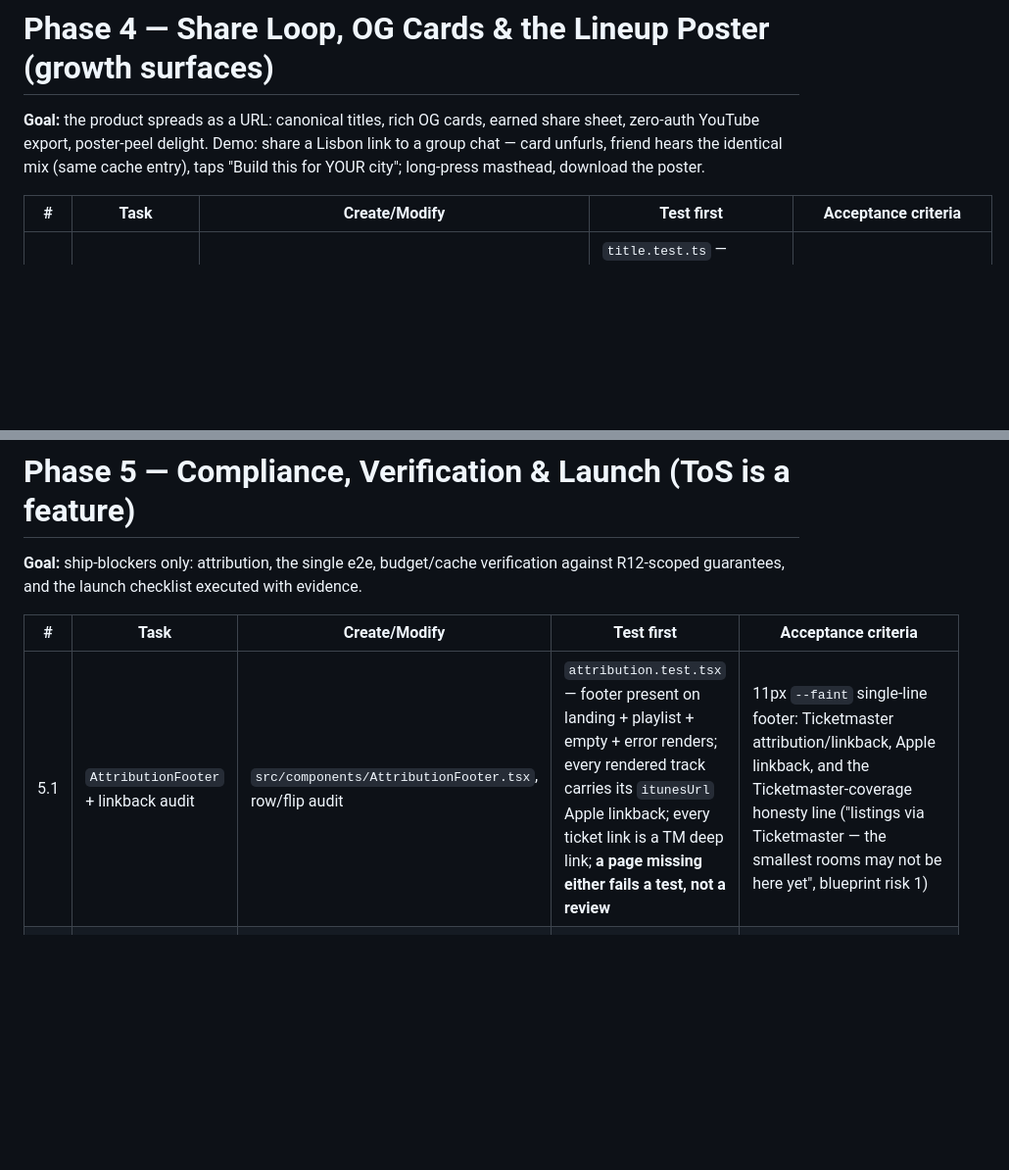
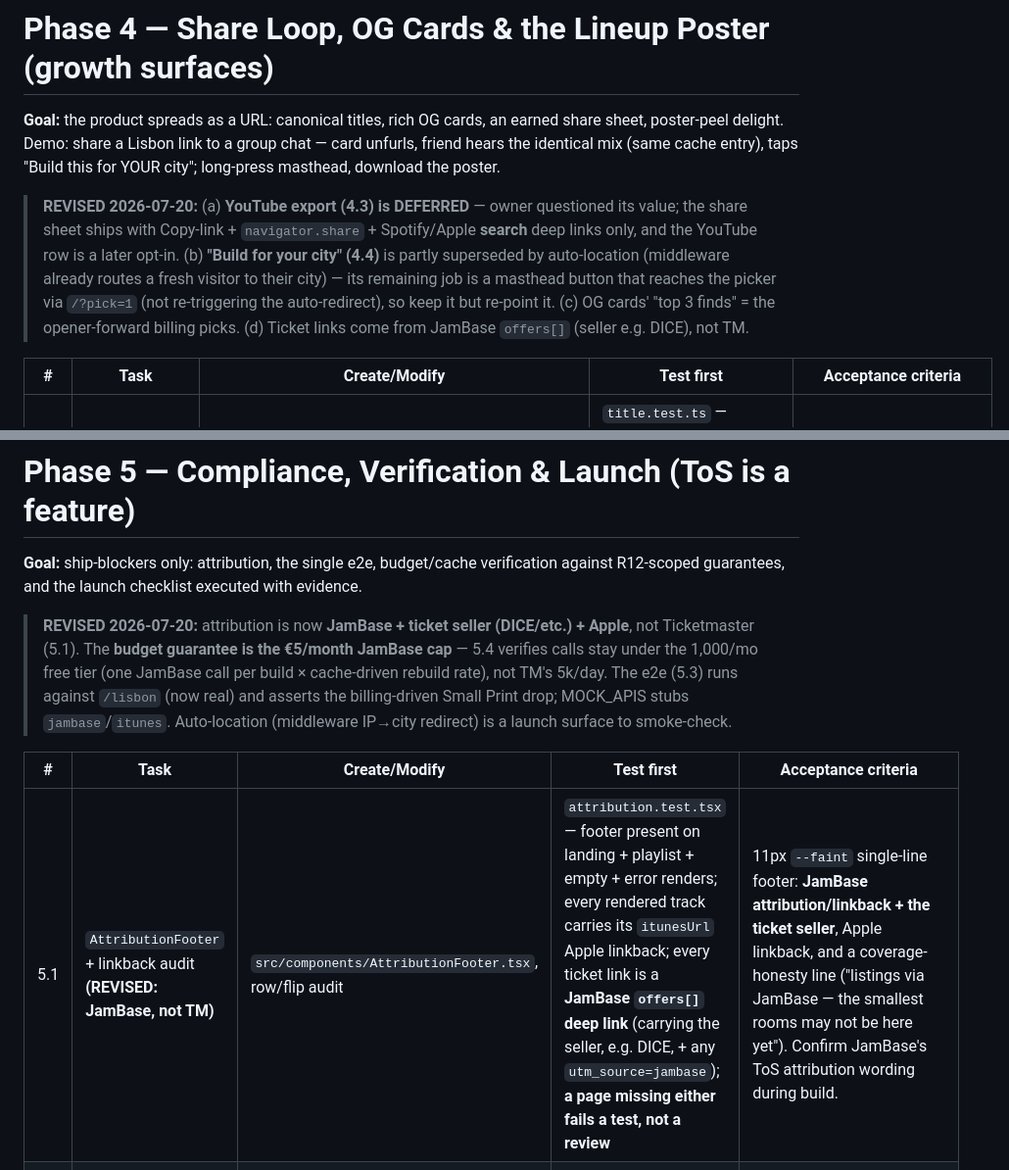
Before and after one commit to Shemahmforash/playcert, a Markdown page: docs/plans/2026-07-19-earshot.md, 2 parts joined by grey strips. Shown at 98% size. Drawn GitHub-style; blank space fills up the shorter version.

```diff
--- a/docs/plans/2026-07-19-earshot.md
+++ b/docs/plans/2026-07-19-earshot.md
@@ -1387,7 +1401,9 @@
 
 # Phase 4 — Share Loop, OG Cards & the Lineup Poster (growth surfaces)
 
-**Goal:** the product spreads as a URL: canonical titles, rich OG cards, earned share sheet, zero-auth YouTube export, poster-peel delight. Demo: share a Lisbon link to a group chat — card unfurls, friend hears the identical mix (same cache entry), taps "Build this for YOUR city"; long-press masthead, download the poster.
+**Goal:** the product spreads as a URL: canonical titles, rich OG cards, an earned share sheet, poster-peel delight. Demo: share a Lisbon link to a group chat — card unfurls, friend hears the identical mix (same cache entry), taps "Build this for YOUR city"; long-press masthead, download the poster.
+
+> **REVISED 2026-07-20:** (a) **YouTube export (4.3) is DEFERRED** — owner questioned its value; the share sheet ships with Copy-link + `navigator.share` + Spotify/Apple **search** deep links only, and the YouTube row is a later opt-in. (b) **"Build for your city" (4.4)** is partly superseded by auto-location (middleware already routes a fresh visitor to their city) — its remaining job is a masthead button that reaches the picker via `/?pick=1` (not re-triggering the auto-redirect), so keep it but re-point it. (c) OG cards' "top 3 finds" = the opener-forward billing picks. (d) Ticket links come from JamBase `offers[]` (seller e.g. DICE), not TM.
 
 | # | Task | Create/Modify | Test first | Acceptance criteria |
 |---|---|---|---|---|
@@ -1407,8 +1423,10 @@
 
 **Goal:** ship-blockers only: attribution, the single e2e, budget/cache verification against R12-scoped guarantees, and the launch checklist executed with evidence.
 
+> **REVISED 2026-07-20:** attribution is now **JamBase + ticket seller (DICE/etc.) + Apple**, not Ticketmaster (5.1). The **budget guarantee is the €5/month JamBase cap** — 5.4 verifies calls stay under the 1,000/mo free tier (one JamBase call per build × cache-driven rebuild rate), not TM's 5k/day. The e2e (5.3) runs against `/lisbon` (now real) and asserts the billing-driven Small Print drop; MOCK_APIS stubs `jambase`/`itunes`. Auto-location (middleware IP→city redirect) is a launch surface to smoke-check.
+
 | # | Task | Create/Modify | Test first | Acceptance criteria |
 |---|---|---|---|---|
-| 5.1 | `AttributionFooter` + linkback audit | `src/components/AttributionFooter.tsx`, row/flip audit | `attribution.test.tsx` — footer present on landing + playlist + empty + error renders; every rendered track carries its `itunesUrl` Apple linkback; every ticket link is a TM deep link; **a page missing either fails a test, not a review** | 11px `--faint` single-line footer: Ticketmaster attribution/linkback, Apple linkback, and the Ticketmaster-coverage honesty line ("listings via Ticketmaster — the smallest rooms may not be here yet", blueprint risk 1) |
+| 5.1 | `AttributionFooter` + linkback audit **(REVISED: JamBase, not TM)** | `src/components/AttributionFooter.tsx`, row/flip audit | `attribution.test.tsx` — footer present on landing + playlist + empty + error renders; every rendered track carries its `itunesUrl` Apple linkback; every ticket link is a **JamBase `offers[]` deep link** (carrying the seller, e.g. DICE, + any `utm_source=jambase`); **a page missing either fails a test, not a review** | 11px `--faint` single-line footer: **JamBase attribution/linkback + the ticket seller**, Apple linkback, and a coverage-honesty line ("listings via JamBase — the smallest rooms may not be here yet"). Confirm JamBase's ToS attribution wording during build. |
 | 5.2 | Motion/contrast sweep | `globals.css`, touched components | `contrast.test.ts` — programmatic WCAG contrast assertions on all token pairs (incl. 12px chip text on `#17171C`) | `prefers-reduced-motion` honored across theater/flip/dial/peel/share; all text ≥ 4.5:1, nothing below 11px |
 | 5.3 | `MOCK_APIS=1` factory + the one Playwright smoke | `src/lib/api/index.ts` (factory), `tests/e2e/smoke.spec.ts`, `playwright.config.ts` | The spec IS the test, written against Phase 2/3 selectors first: open `/lisbon/next-14-days` → stub rows with gig chips render → press Play → `<audio>` has `src` + playing state → drag dial to Small Print → URL becomes `/lisbon/next-14-days/small-print` + arena-tier rows gone | Module-level factory swaps `lib/api/*` for fixture-backed stubs; runs against `next start`; zero network in CI; nothing else gets an e2e |
```
Also changed, not shown: other parts of docs/plans/2026-07-19-earshot.md (+16 -2 lines), docs/design/2026-07-19-phase2-design-system.md (+2 -0 lines).
